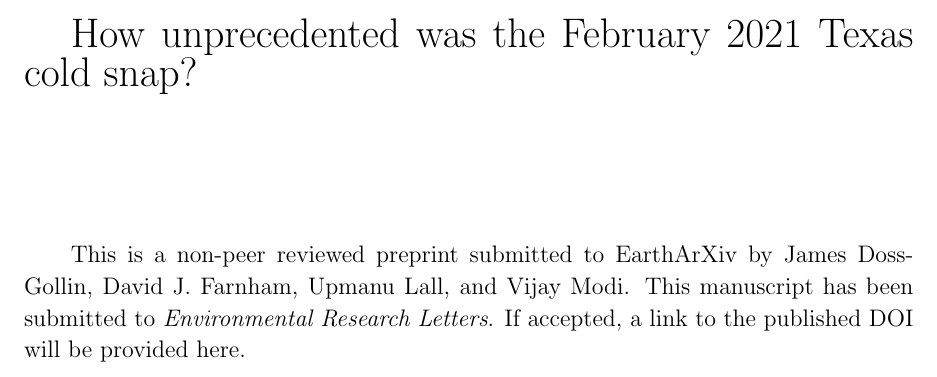
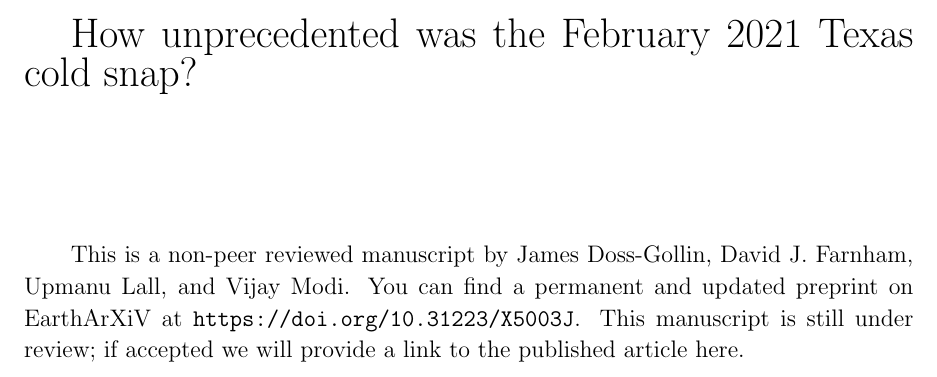
Before and after one commit to jdossgollin/2021-TXtreme, a LaTeX paper (doc/article.tex): part of page 1 of 21, cut so that both start at the same text. Compiled offline with pdfLaTeX.

Commit message:
EarthArXiV text

```diff
--- a/doc/article.tex
+++ b/doc/article.tex
@@ -16,9 +16,9 @@
 
 \vspace*{1in}
 
-This is a non-peer reviewed preprint submitted to EarthArXiv by James Doss-Gollin, David J. Farnham, Upmanu Lall, and Vijay Modi.
-This manuscript has been submitted to \emph{Environmental Research Letters}.
-If accepted, a link to the published DOI will be provided here.
+This is a non-peer reviewed manuscript by James Doss-Gollin, David J. Farnham, Upmanu Lall, and Vijay Modi.
+You can find a permanent and updated preprint on EarthArXiV at \url{https://doi.org/10.31223/X5003J}.
+This manuscript is still under review; if accepted we will provide a link to the published article here.
 
 \clearpage
 
```
